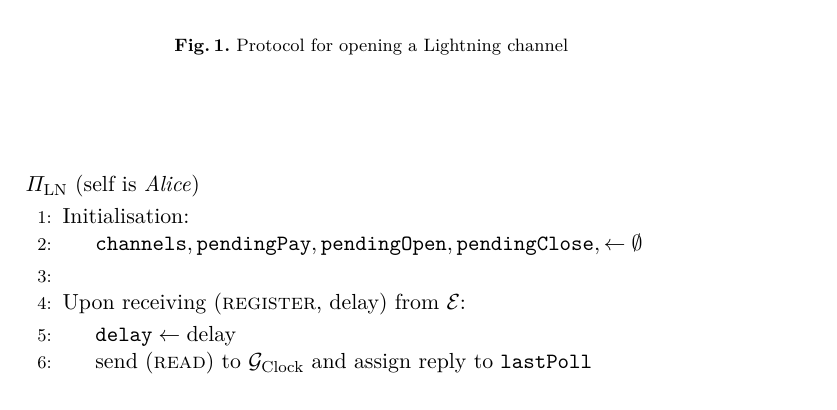
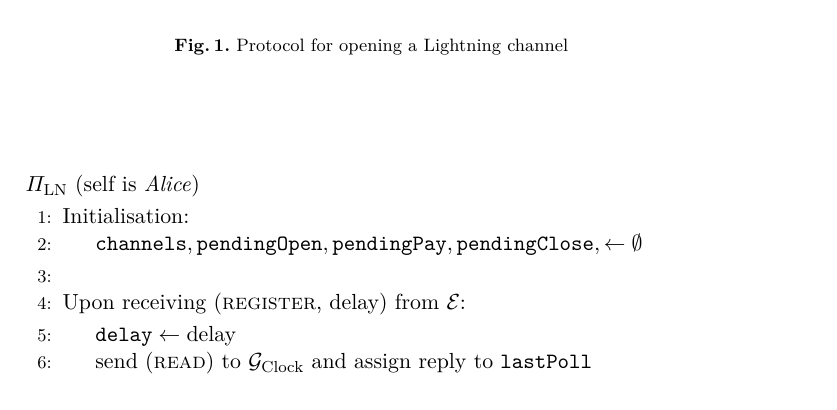
Before and after one commit to OrfeasLitos/PaymentChannels, a LaTeX paper (src/paymentChannels.tex, which reads src/lightningprot.tex): part of page 17 of 27, cut so that both start at the same text. Compiled offline with pdfLaTeX.

Commit message:
Reorder initialization actions

```diff
--- a/src/lightningprot.tex
+++ b/src/lightningprot.tex
@@ -3,7 +3,7 @@
   \begin{algorithmic}[1]
     \State Initialisation:
     \Indent
-      \State $\mathtt{channels}, \mathtt{pendingPay}, \mathtt{pendingOpen},
+      \State $\mathtt{channels}, \mathtt{pendingOpen}, \mathtt{pendingPay},
       \mathtt{pendingClose}, \gets \emptyset$
     \EndIndent
     \State
```
